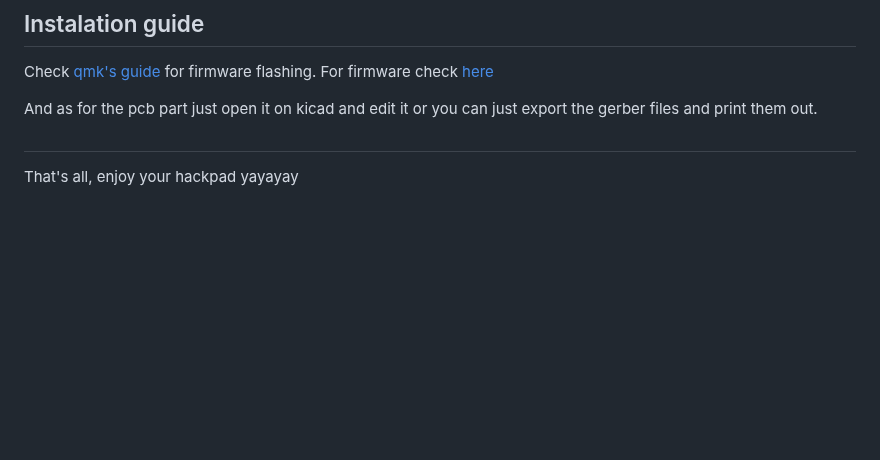
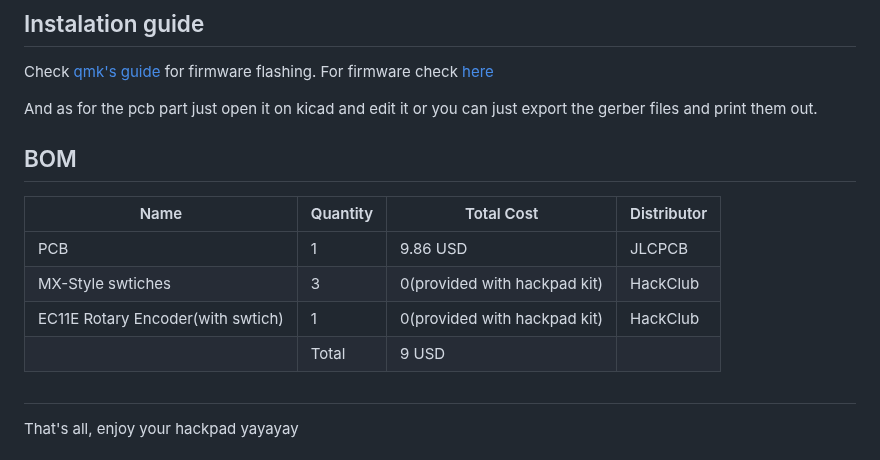
Before and after one commit to s-ajay-2010/hackpad-v1, a Markdown page: README.md, the part around one of its changes. Rendered like a GitHub page; blank space fills up the shorter version.

```diff
--- a/README.md
+++ b/README.md
@@ -21,6 +23,15 @@ Check [qmk's guide](https://qmk.fm/guide) for firmware flashing.
 For firmware check [here](hackpad-v1_firmware)
 
 And as for the pcb part just open it on kicad and edit it or you can just export the gerber files and print them out.
+
+## BOM
+|Name                               |Quantity|Total Cost                         |Distributor      |
+|-----------------------------------|--------|-----------------------------------|-----------------|
+|PCB                                |1       |9.86 USD                           |JLCPCB           |
+|MX-Style swtiches                  |3       |0(provided with hackpad kit)       |HackClub         |
+|EC11E Rotary Encoder(with swtich)  |1       |0(provided with hackpad kit)       |HackClub         |
+|                                   | Total  |9 USD                              |                 |
+
 
 ##
 
```
Also changed, not shown: other parts of README.md (+5 -3 lines), assets/3D_model.png (renamed from media/3D_model.png), assets/pcb_back.png (renamed from media/pcb_back.png), assets/pcb_front.png (renamed from media/pcb_front.png), assets/schematics.png (added), 18 other files.
